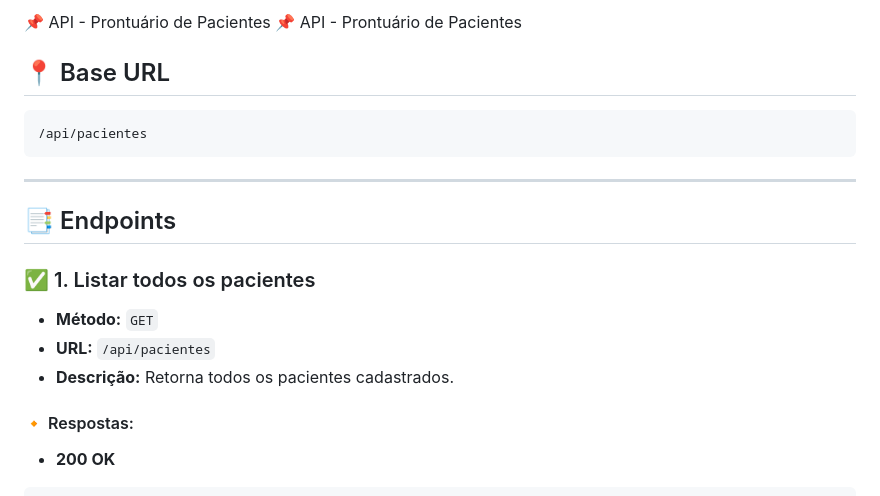
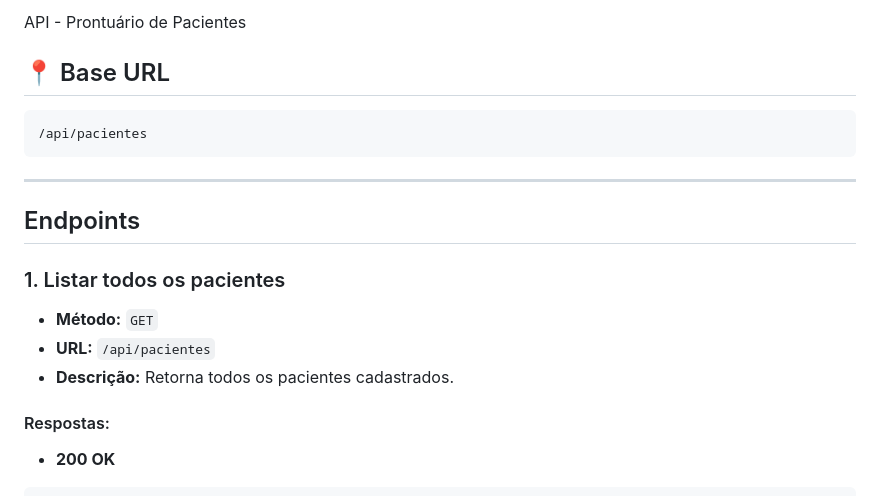
Before and after one commit to joaovkk/prontuario, a Markdown page: README.md, the part around one of its changes. Rendered like a GitHub page.

````diff
--- a/README.md
+++ b/README.md
@@ -1,4 +1,4 @@
-📌 API - Prontuário de Pacientes 📌 API - Prontuário de Pacientes
+ API - Prontuário de Pacientes
 
 ## 📍 Base URL
 ```
@@ -7,15 +7,15 @@
 
 ---
 
-## 📑 Endpoints
+##  Endpoints
 
-### ✅ 1. Listar todos os pacientes
+###  1. Listar todos os pacientes
 
 - **Método:** `GET`
 - **URL:** `/api/pacientes`
 - **Descrição:** Retorna todos os pacientes cadastrados.
 
-#### 🔸 Respostas:
+####  Respostas:
 
 - **200 OK**
 ```json
````
Also changed, not shown: other parts of README.md (+12 -12 lines).
